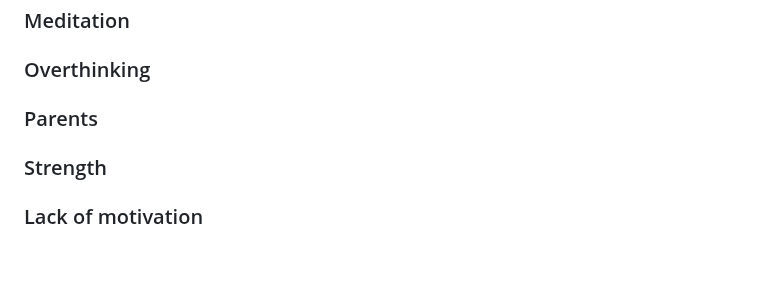
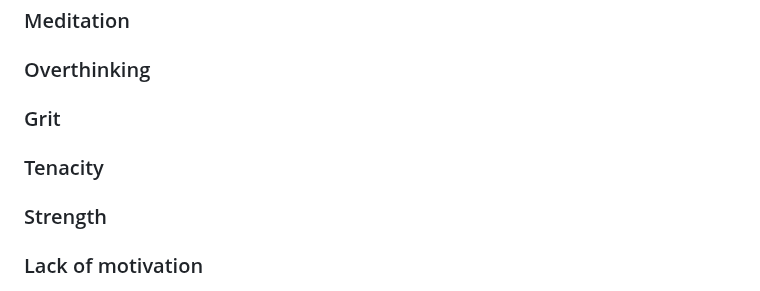
Before and after one commit to mattwydra/self-help-hub, a Markdown page: README.md, the part around the change. Rendered like a GitHub page; blank space fills up the shorter version.

Commit message:
Update specs

```diff
--- a/README.md
+++ b/README.md
@@ -144,6 +144,7 @@ Self-Help Hub is a personal self-care web application designed to provide emotio
 ### Love
 ### Meditation
 ### Overthinking
-### Parents
+### Grit
+### Tenacity
 ### Strength
 ### Lack of motivation
```
